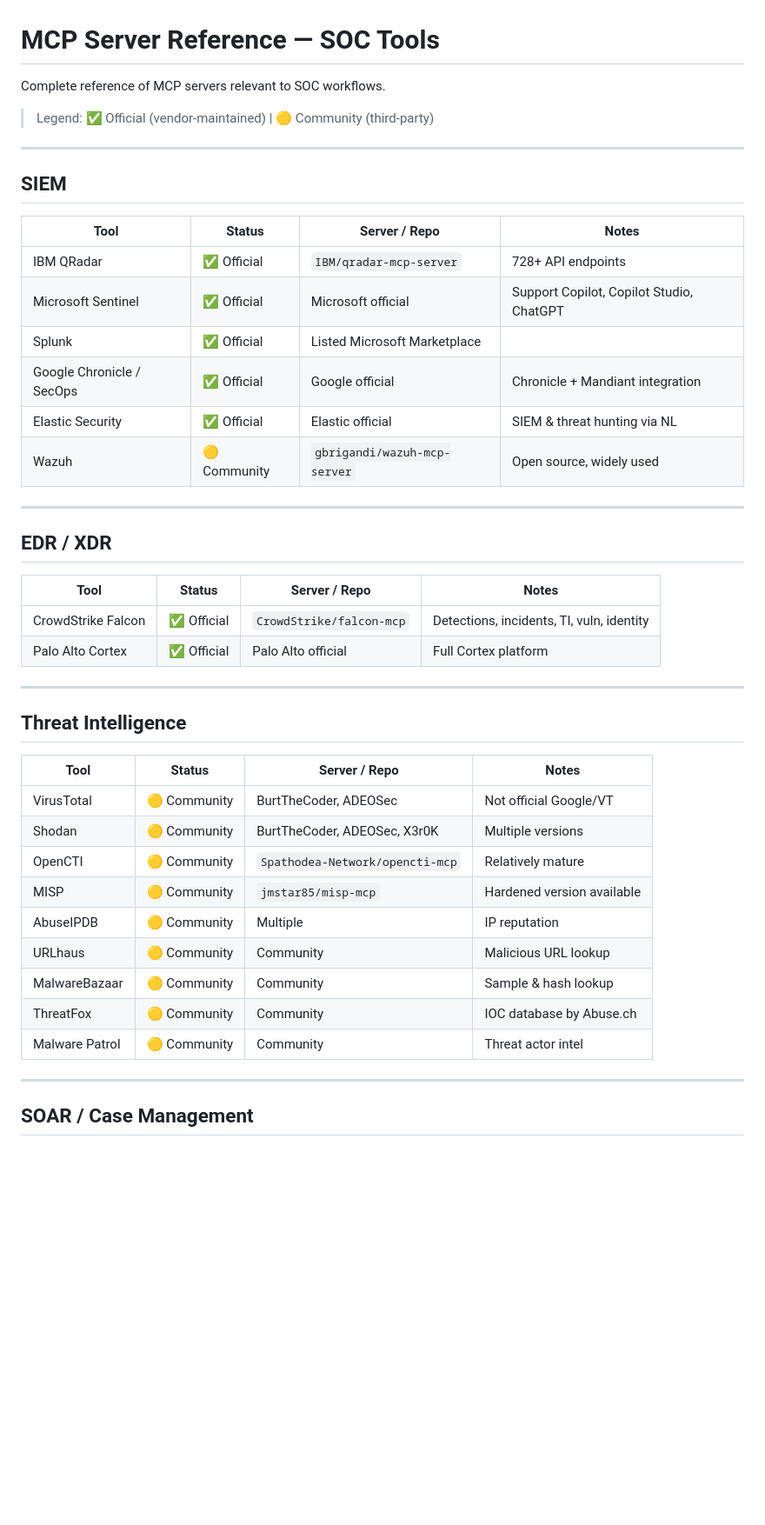
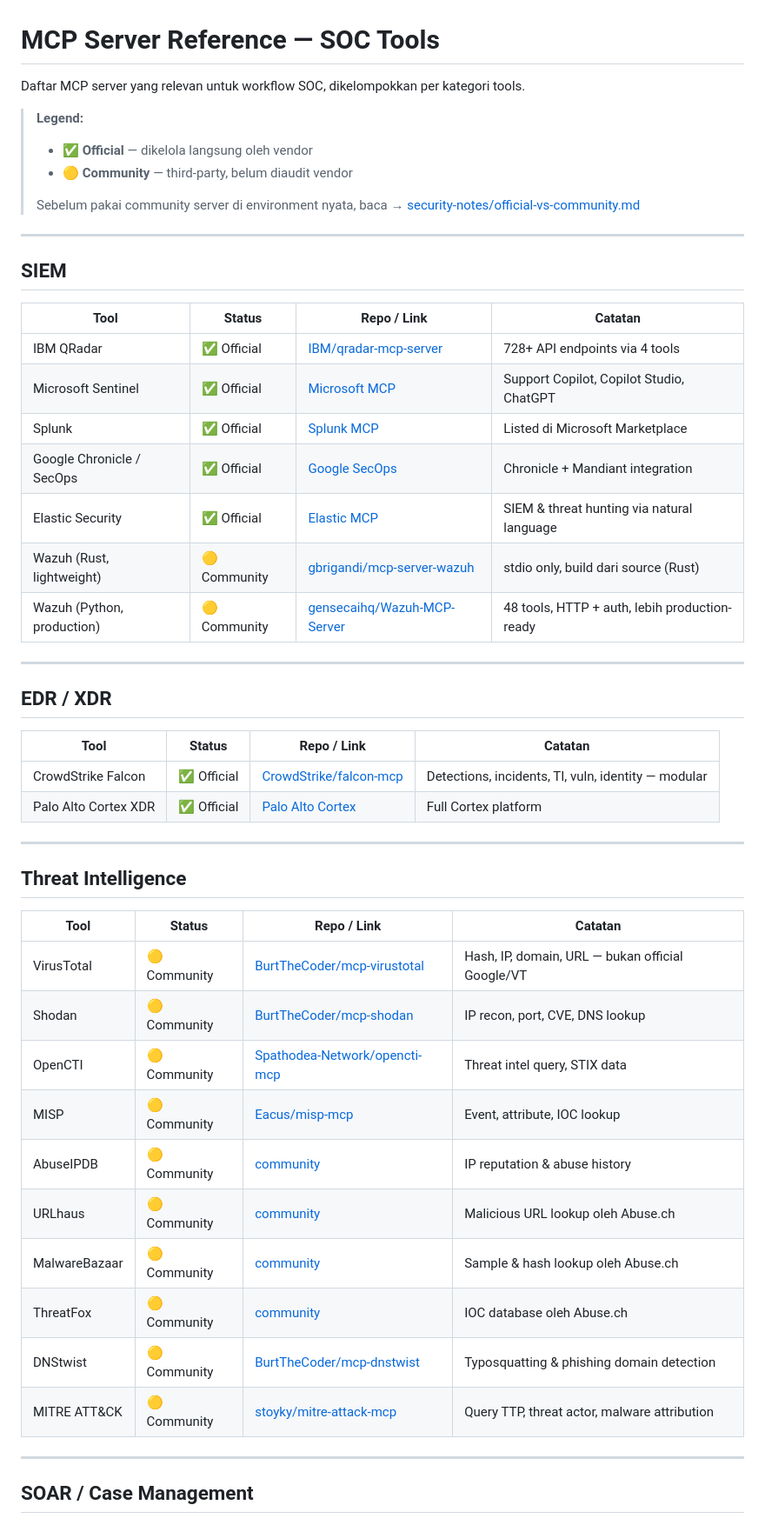
Before and after one commit to nurjayasasongko/mcp-soc-playbook, a Markdown page: MCP Server/README.md, the part around one of its changes. Shown at 87% size. Drawn GitHub-style; blank space fills up the shorter version.

```diff
--- a/MCP Server/README.md
+++ b/MCP Server/README.md
@@ -1,46 +1,52 @@
 # MCP Server Reference — SOC Tools
 
-Complete reference of MCP servers relevant to SOC workflows.
+Daftar MCP server yang relevan untuk workflow SOC, dikelompokkan per kategori tools.
 
-> Legend: ✅ Official (vendor-maintained) | 🟡 Community (third-party)
+> **Legend:**
+> - ✅ **Official** — dikelola langsung oleh vendor
+> - 🟡 **Community** — third-party, belum diaudit vendor
+>
+> Sebelum pakai community server di environment nyata, baca → [security-notes/official-vs-community.md](../security-notes/official-vs-community.md)
 
 ---
 
 ## SIEM
 
-| Tool | Status | Server / Repo | Notes |
-|------|--------|--------------|-------|
-| IBM QRadar | ✅ Official | `IBM/qradar-mcp-server` | 728+ API endpoints |
-| Microsoft Sentinel | ✅ Official | Microsoft official | Support Copilot, Copilot Studio, ChatGPT |
-| Splunk | ✅ Official | Listed Microsoft Marketplace | |
-| Google Chronicle / SecOps | ✅ Official | Google official | Chronicle + Mandiant integration |
-| Elastic Security | ✅ Official | Elastic official | SIEM & threat hunting via NL |
-| Wazuh | 🟡 Community | `gbrigandi/wazuh-mcp-server` | Open source, widely used |
+| Tool | Status | Repo / Link | Catatan |
+|------|--------|-------------|---------|
+| IBM QRadar | ✅ Official | [IBM/qradar-mcp-server](https://github.com/IBM/qradar-mcp-server) | 728+ API endpoints via 4 tools |
+| Microsoft Sentinel | ✅ Official | [Microsoft MCP](https://learn.microsoft.com/en-us/azure/sentinel/) | Support Copilot, Copilot Studio, ChatGPT |
+| Splunk | ✅ Official | [Splunk MCP](https://splunkbase.splunk.com/) | Listed di Microsoft Marketplace |
+| Google Chronicle / SecOps | ✅ Official | [Google SecOps](https://cloud.google.com/chronicle) | Chronicle + Mandiant integration |
+| Elastic Security | ✅ Official | [Elastic MCP](https://www.elastic.co/security) | SIEM & threat hunting via natural language |
+| Wazuh (Rust, lightweight) | 🟡 Community | [gbrigandi/mcp-server-wazuh](https://github.com/gbrigandi/mcp-server-wazuh) | stdio only, build dari source (Rust) |
+| Wazuh (Python, production) | 🟡 Community | [gensecaihq/Wazuh-MCP-Server](https://github.com/gensecaihq/Wazuh-MCP-Server) | 48 tools, HTTP + auth, lebih production-ready |
 
 ---
 
 ## EDR / XDR
 
-| Tool | Status | Server / Repo | Notes |
-|------|--------|--------------|-------|
-| CrowdStrike Falcon | ✅ Official | `CrowdStrike/falcon-mcp` | Detections, incidents, TI, vuln, identity |
-| Palo Alto Cortex | ✅ Official | Palo Alto official | Full Cortex platform |
+| Tool | Status | Repo / Link | Catatan |
+|------|--------|-------------|---------|
+| CrowdStrike Falcon | ✅ Official | [CrowdStrike/falcon-mcp](https://github.com/CrowdStrike/falcon-mcp) | Detections, incidents, TI, vuln, identity — modular |
+| Palo Alto Cortex XDR | ✅ Official | [Palo Alto Cortex](https://docs.paloaltonetworks.com/cortex/cortex-xdr) | Full Cortex platform |
 
 ---
 
 ## Threat Intelligence
 
-| Tool | Status | Server / Repo | Notes |
-|------|--------|--------------|-------|
-| VirusTotal | 🟡 Community | BurtTheCoder, ADEOSec | Not official Google/VT |
-| Shodan | 🟡 Community | BurtTheCoder, ADEOSec, X3r0K | Multiple versions |
-| OpenCTI | 🟡 Community | `Spathodea-Network/opencti-mcp` | Relatively mature |
-| MISP | 🟡 Community | `jmstar85/misp-mcp` | Hardened version available |
-| AbuseIPDB | 🟡 Community | Multiple | IP reputation |
-| URLhaus | 🟡 Community | Community | Malicious URL lookup |
-| MalwareBazaar | 🟡 Community | Community | Sample & hash lookup |
-| ThreatFox | 🟡 Community | Community | IOC database by Abuse.ch |
-| Malware Patrol | 🟡 Community | Community | Threat actor intel |
+| Tool | Status | Repo / Link | Catatan |
+|------|--------|-------------|---------|
+| VirusTotal | 🟡 Community | [BurtTheCoder/mcp-virustotal](https://github.com/BurtTheCoder/mcp-virustotal) | Hash, IP, domain, URL — bukan official Google/VT |
+| Shodan | 🟡 Community | [BurtTheCoder/mcp-shodan](https://github.com/BurtTheCoder/mcp-shodan) | IP recon, port, CVE, DNS lookup |
+| OpenCTI | 🟡 Community | [Spathodea-Network/opencti-mcp](https://github.com/Spathodea-Network/opencti-mcp) | Threat intel query, STIX data |
+| MISP | 🟡 Community | [Eacus/misp-mcp](https://github.com/Eacus/misp-mcp) | Event, attribute, IOC lookup |
+| AbuseIPDB | 🟡 Community | [community](https://github.com/topics/mcp-server) | IP reputation & abuse history |
+| URLhaus | 🟡 Community | [community](https://urlhaus.abuse.ch/) | Malicious URL lookup oleh Abuse.ch |
+| MalwareBazaar | 🟡 Community | [community](https://bazaar.abuse.ch/) | Sample & hash lookup oleh Abuse.ch |
+| ThreatFox | 🟡 Community | [community](https://threatfox.abuse.ch/) | IOC database oleh Abuse.ch |
+| DNStwist | 🟡 Community | [BurtTheCoder/mcp-dnstwist](https://github.com/BurtTheCoder/mcp-dnstwist) | Typosquatting & phishing domain detection |
+| MITRE ATT&CK | 🟡 Community | [stoyky/mitre-attack-mcp](https://github.com/stoyky/mitre-attack-mcp) | Query TTP, threat actor, malware attribution |
 
 ---
 
```
Also changed, not shown: other parts of MCP Server/README.md (+75 -62 lines).
